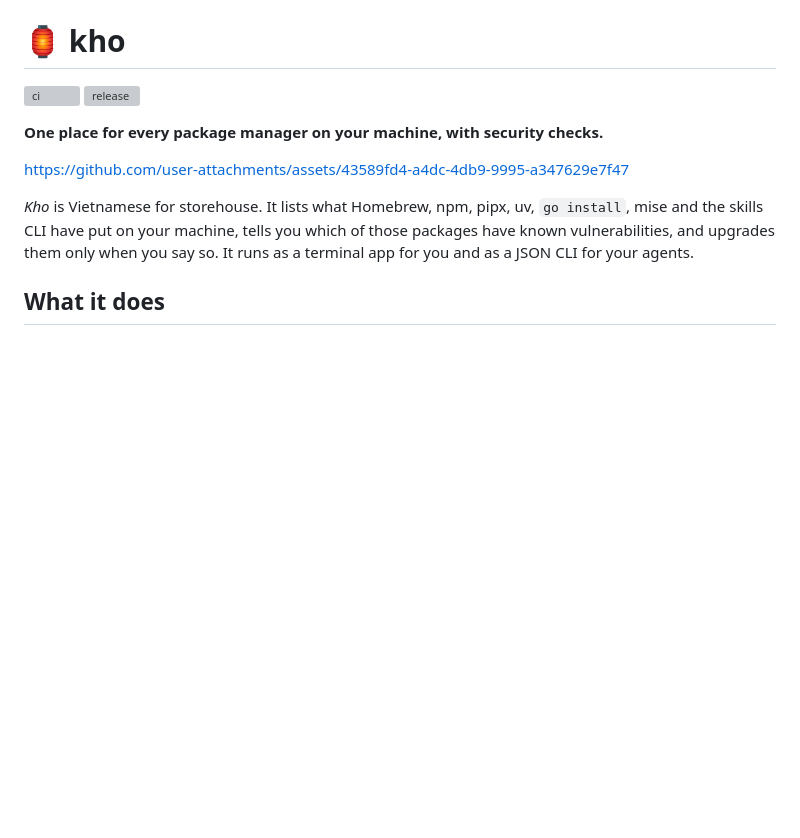
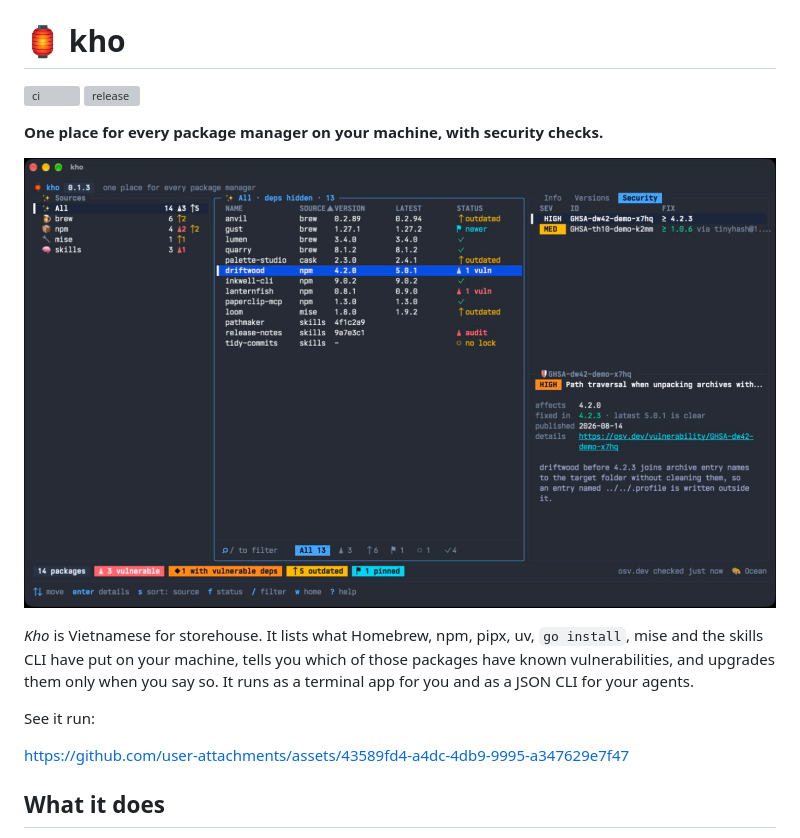
Before and after one commit to vuon9/kho, a Markdown page: README.md, the part around the change. Drawn GitHub-style; pictures changed too: docs/screenshot.png (added); blank space fills up the shorter version; grey boxes are pictures that could not be loaded.

Commit message:
docs: lead the README with a screenshot (#14)
The README now opens with a screenshot of kho v0.1.3 in a real terminal, running on made-up data, with a vulnerable package's advisory open. The demo video moves below the intro.

```diff
--- a/README.md
+++ b/README.md
@@ -5,9 +5,13 @@
 
 **One place for every package manager on your machine, with security checks.**
 
-https://github.com/user-attachments/assets/43589fd4-a4dc-4db9-9995-a347629e7f47
+![kho listing packages from several managers, with a vulnerable npm package selected and its advisory open](docs/screenshot.png)
 
 *Kho* is Vietnamese for storehouse. It lists what Homebrew, npm, pipx, uv, `go install`, mise and the skills CLI have put on your machine, tells you which of those packages have known vulnerabilities, and upgrades them only when you say so. It runs as a terminal app for you and as a JSON CLI for your agents.
+
+See it run:
+
+https://github.com/user-attachments/assets/43589fd4-a4dc-4db9-9995-a347629e7f47
 
 ## What it does
 
```
